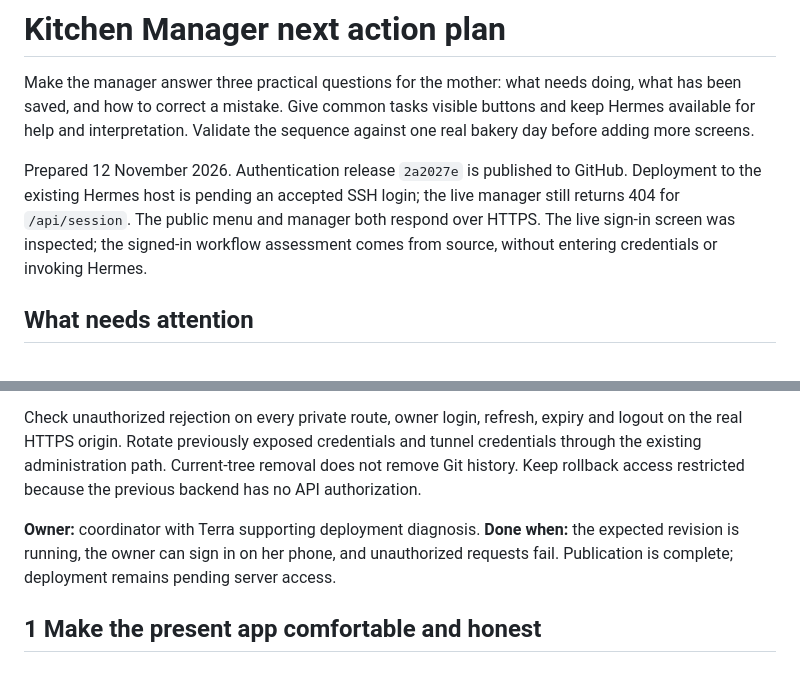
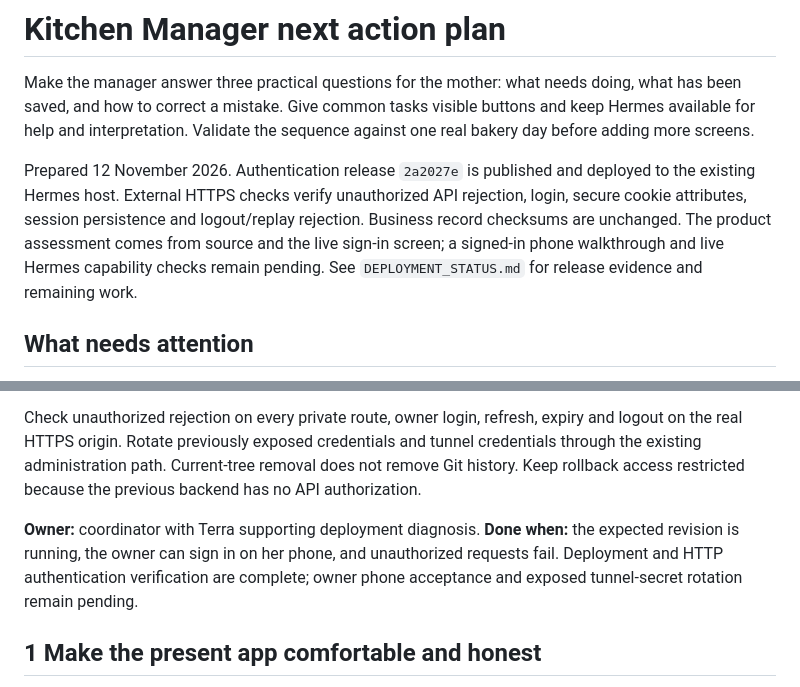
Before and after one commit to GoliathMarketing89/the-kitchen, a Markdown page: NEXT_ACTION_PLAN.md, 2 parts joined by grey strips. Drawn GitHub-style.

Commit message:
Record verified authentication deployment and remaining pilot checks

```diff
--- a/NEXT_ACTION_PLAN.md
+++ b/NEXT_ACTION_PLAN.md
@@ -2,7 +2,7 @@
 
 Make the manager answer three practical questions for the mother: what needs doing, what has been saved, and how to correct a mistake. Give common tasks visible buttons and keep Hermes available for help and interpretation. Validate the sequence against one real bakery day before adding more screens.
 
-Prepared 12 November 2026. Authentication release `2a2027e` is published to GitHub. Deployment to the existing Hermes host is pending an accepted SSH login; the live manager still returns 404 for `/api/session`. The public menu and manager both respond over HTTPS. The live sign-in screen was inspected; the signed-in workflow assessment comes from source, without entering credentials or invoking Hermes.
+Prepared 12 November 2026. Authentication release `2a2027e` is published and deployed to the existing Hermes host. External HTTPS checks verify unauthorized API rejection, login, secure cookie attributes, session persistence and logout/replay rejection. Business record checksums are unchanged. The product assessment comes from source and the live sign-in screen; a signed-in phone walkthrough and live Hermes capability checks remain pending. See `DEPLOYMENT_STATUS.md` for release evidence and remaining work.
 
 ## What needs attention
 
@@ -18,7 +18,7 @@ Use the existing host and domain. Preserve records, back up and verify a separat
 
 Check unauthorized rejection on every private route, owner login, refresh, expiry and logout on the real HTTPS origin. Rotate previously exposed credentials and tunnel credentials through the existing administration path. Current-tree removal does not remove Git history. Keep rollback access restricted because the previous backend has no API authorization.
 
-**Owner:** coordinator with Terra supporting deployment diagnosis. **Done when:** the expected revision is running, the owner can sign in on her phone, and unauthorized requests fail. Publication is complete; deployment remains pending server access.
+**Owner:** coordinator with Terra supporting deployment diagnosis. **Done when:** the expected revision is running, the owner can sign in on her phone, and unauthorized requests fail. Deployment and HTTP authentication verification are complete; owner phone acceptance and exposed tunnel-secret rotation remain pending.
 
 ## 1 Make the present app comfortable and honest
 
```
Also changed, not shown: DEPLOYMENT_STATUS.md (added, +27 -0 lines), IMPLEMENTATION_PLAN.md (+1 -1 lines).
